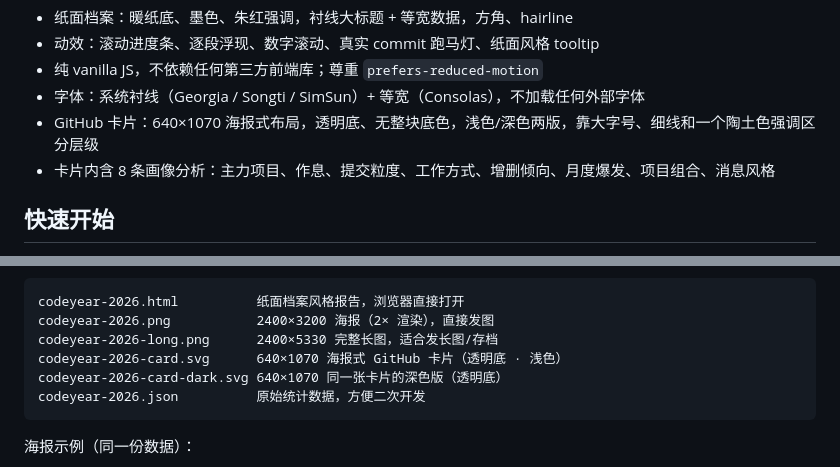
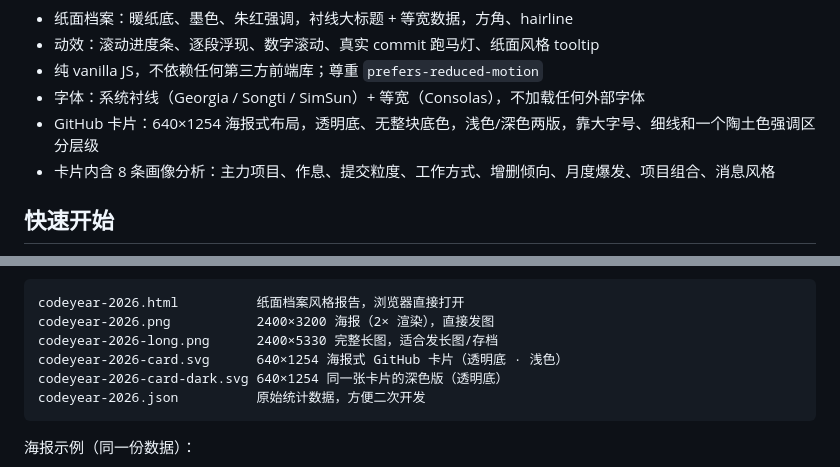
Before and after one commit to Qiongkura/codeyear, a Markdown page: README.md, 2 parts joined by grey strips. Drawn GitHub-style.

Commit message:
fix: clarify card layout, calendar grid and record ranges

````diff
--- a/README.md
+++ b/README.md
@@ -47,7 +47,7 @@ CodeYear 是给开发者做的「年度报告」。官方的 Wrapped 通常只
 - 动效：滚动进度条、逐段浮现、数字滚动、真实 commit 跑马灯、纸面风格 tooltip
 - 纯 vanilla JS，不依赖任何第三方前端库；尊重 `prefers-reduced-motion`
 - 字体：系统衬线（Georgia / Songti / SimSun）+ 等宽（Consolas），不加载任何外部字体
-- GitHub 卡片：640×1070 海报式布局，透明底、无整块底色，浅色/深色两版，靠大字号、细线和一个陶土色强调区分层级
+- GitHub 卡片：640×1254 海报式布局，透明底、无整块底色，浅色/深色两版，靠大字号、细线和一个陶土色强调区分层级
 - 卡片内含 8 条画像分析：主力项目、作息、提交粒度、工作方式、增删倾向、月度爆发、项目组合、消息风格
 
 ## 快速开始
@@ -74,8 +74,8 @@ codeyear scan I:\projects --year 2026 --open
 codeyear-2026.html          纸面档案风格报告，浏览器直接打开
 codeyear-2026.png           2400×3200 海报（2× 渲染），直接发图
 codeyear-2026-long.png      2400×5330 完整长图，适合发长图/存档
-codeyear-2026-card.svg      640×1070 海报式 GitHub 卡片（透明底 · 浅色）
-codeyear-2026-card-dark.svg 640×1070 同一张卡片的深色版（透明底）
+codeyear-2026-card.svg      640×1254 海报式 GitHub 卡片（透明底 · 浅色）
+codeyear-2026-card-dark.svg 640×1254 同一张卡片的深色版（透明底）
 codeyear-2026.json          原始统计数据，方便二次开发
 ```
 
````
Also changed, not shown: docs/sample-long.png, docs/sample.png, 4 other files.
